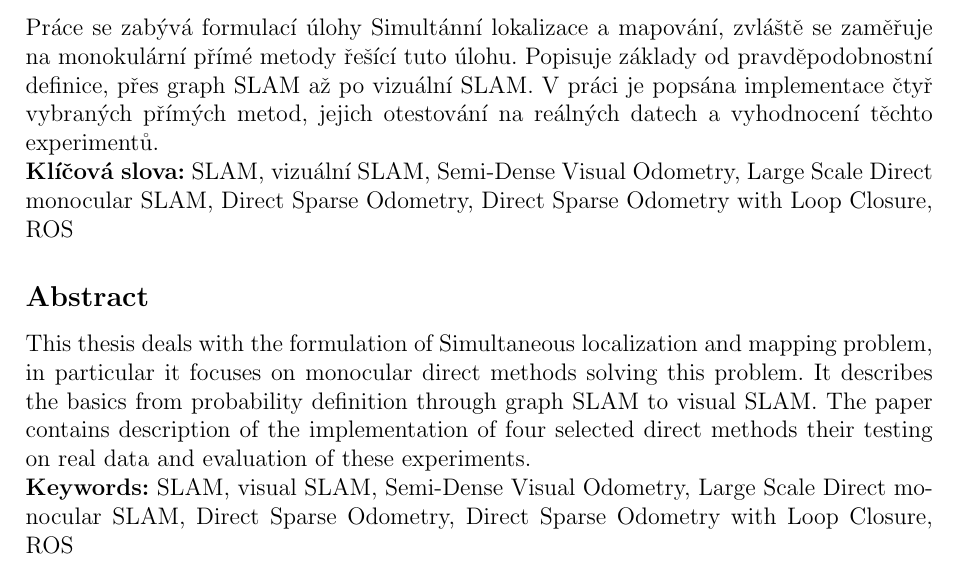
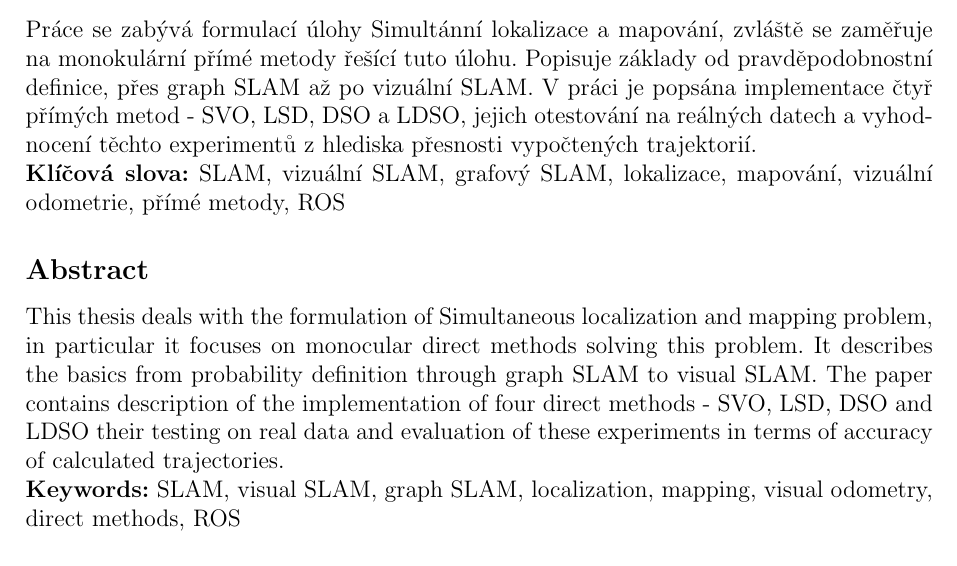
Before and after one commit to kratochviljakub/PRJ4, a LaTeX thesis (Rešerše/reserse.tex): part of page 5 of 58, cut so that both start at the same text. Compiled offline with pdfLaTeX.

Commit message:
Oprava abstraktu a klíčových slov

```diff
--- a/Rešerše/reserse.tex
+++ b/Rešerše/reserse.tex
@@ -89,16 +89,16 @@ Rád bych poděkoval Ing. Petru Neduchalovi za odborné vedení bakalářské pr
 
 \newpage
 \subsection*{Abstrakt}
-Práce se zabývá formulací úlohy Simultánní lokalizace a mapování, zvláště se zaměřuje na monokulární přímé metody řešící tuto úlohu. Popisuje základy od pravděpodobnostní definice, přes graph SLAM až po vizuální SLAM. V práci je popsána implementace čtyř vybraných přímých metod, jejich otestování na reálných datech a vyhodnocení těchto experimentů.
+Práce se zabývá formulací úlohy Simultánní lokalizace a mapování, zvláště se zaměřuje na monokulární přímé metody řešící tuto úlohu. Popisuje základy od pravděpodobnostní definice, přes graph SLAM až po vizuální SLAM. V práci je popsána implementace čtyř přímých metod - SVO, LSD, DSO a LDSO, jejich otestování na reálných datech a vyhodnocení těchto experimentů z hlediska přesnosti vypočtených trajektorií.
 
 \noindent
-\textbf{Klíčová slova:} SLAM, vizuální SLAM, Semi-Dense Visual Odometry, Large Scale Direct monocular SLAM, Direct Sparse Odometry, Direct Sparse Odometry with Loop Closure, ROS
+\textbf{Klíčová slova:} SLAM, vizuální SLAM, grafový SLAM, lokalizace, mapování, vizuální odometrie, přímé metody, ROS
 
 \subsection*{Abstract}
-This thesis deals with the formulation of Simultaneous localization and mapping problem, in particular it focuses on monocular direct methods solving this problem. It describes the basics from probability definition through graph SLAM to visual SLAM. The paper contains description of the implementation of four selected direct methods their testing on real data and evaluation of these experiments.
+This thesis deals with the formulation of Simultaneous localization and mapping problem, in particular it focuses on monocular direct methods solving this problem. It describes the basics from probability definition through graph SLAM to visual SLAM. The paper contains description of the implementation of four direct methods - SVO, LSD, DSO and LDSO their testing on real data and evaluation of these experiments in terms of accuracy of calculated trajectories.
 
 \noindent
-\textbf{Keywords:} SLAM, visual SLAM, Semi-Dense Visual Odometry, Large Scale Direct monocular SLAM, Direct Sparse Odometry, Direct Sparse Odometry with Loop Closure, ROS
+\textbf{Keywords:} SLAM, visual SLAM, graph SLAM, localization, mapping, visual odometry, direct methods, ROS
 
 \newpage
 \tableofcontents
```
Also changed, not shown: Rešerše/reserse.tex (2 more changed lines), 1 other file.
